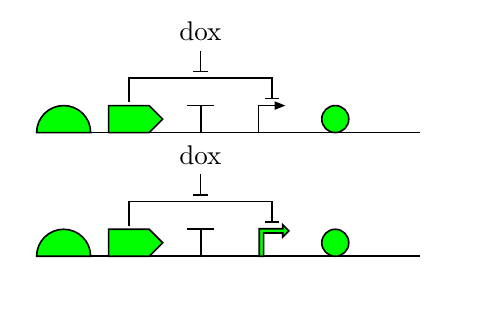
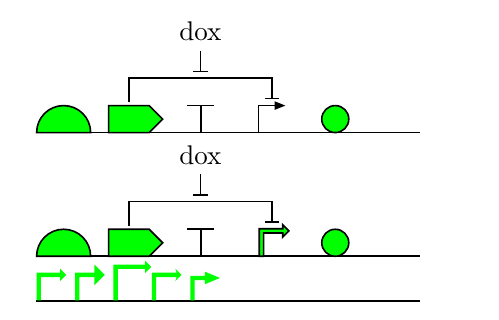
Before and after one commit to tim-tx/synbiotikz, a LaTeX problem sheet (example.tex): part of the page, cut so that both start at the same text. Compiled offline with pdfLaTeX.

Commit message:
Promoter shapes.

```diff
--- a/example.tex
+++ b/example.tex
@@ -70,4 +70,18 @@
   \draw[-{Bar[]},shorten >=2pt] (dox.south) -- ++(0,-10pt);
 \end{tikzpicture}
 
+\begin{tikzpicture}[promoter/.style={fill=green, single bent arrow, single bent arrow head extend=1.5pt, inner sep=0.5pt, minimum height=11pt}]
+  \coordinate (start) at (0,0);
+
+  \coordinate (bottom) at ($(start) + (0,0*\pgflinewidth)$);
+  \draw (bottom) -- ++(5cm,0);
+
+  \node[promoter, anchor=after tail] (p1) {};
+  \node[promoter, single bent arrow head extend=3pt, right=0.5cm of p1.after tail, anchor=after tail] (p2) {};
+  \node[promoter, right=0.5cm of p2.after tail, anchor=after tail, minimum height=14pt] (p3) {};
+  \node[promoter, single bent arrow head indent=0.5pt, right=0.5cm of p3.after tail, anchor=after tail] (p4) {};
+  \node[promoter, single bent arrow tip angle=45, right=0.5cm of p4.after tail, anchor=after tail] (p5) {};
+
+\end{tikzpicture}
+
 \end{document}
```
